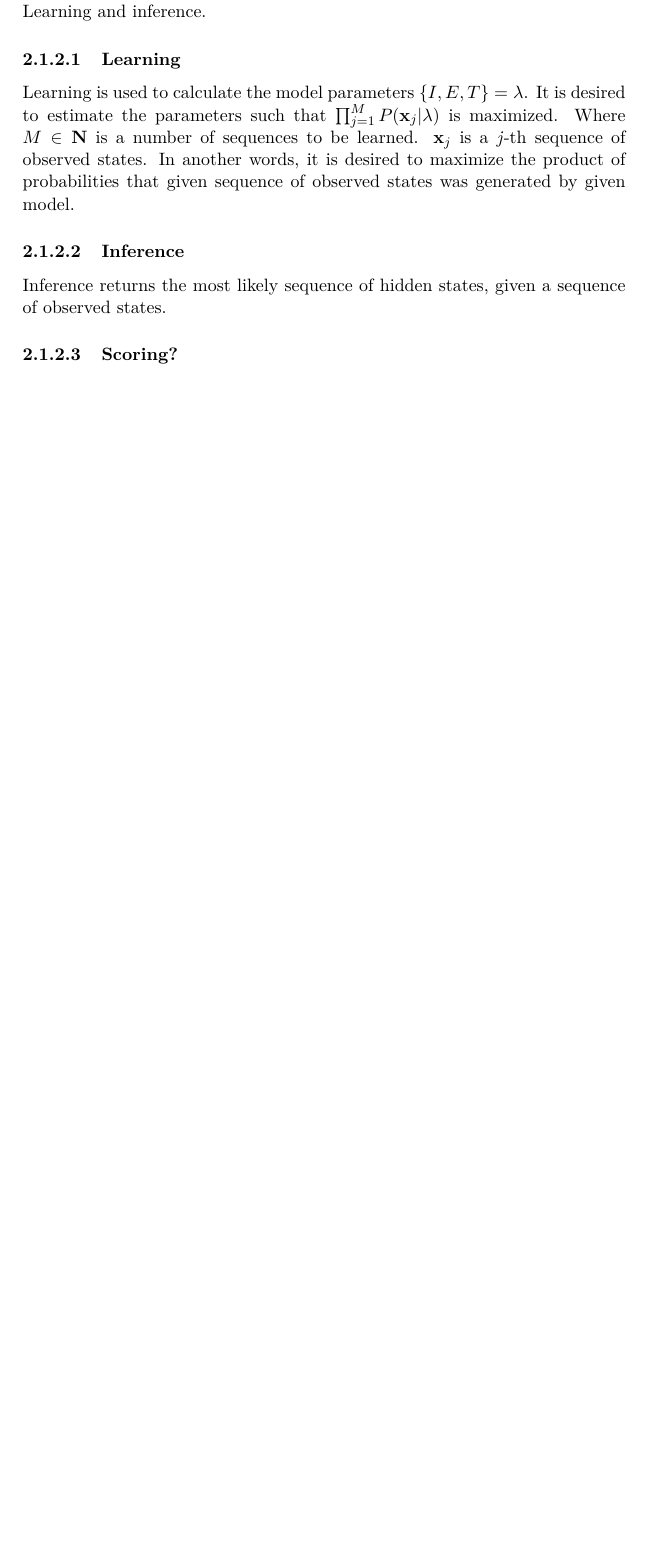
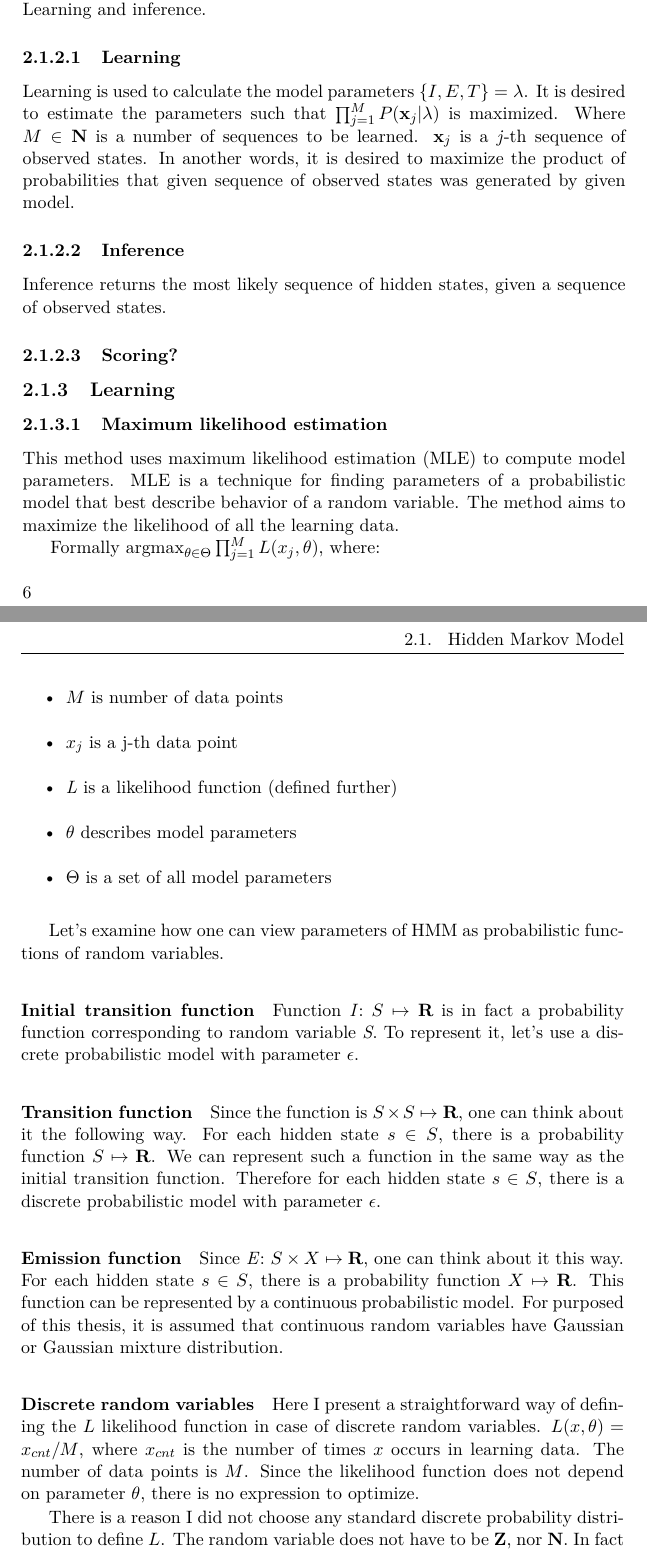
Before and after one commit to lucivpav/bachelors-thesis, a LaTeX thesis (Pavel Lučivňák BP.tex): part of page 18 of 29 before the commit and two parts of pages 18 and 19 of 33 after it, the two joined at a grey line, cut so that both start at the same text, the shorter picture padded with empty space. Compiled offline with pdfLaTeX; a missing bibliography style is replaced by a similar one.

Commit message:
Add learning

```diff
--- a/Pavel Lučivňák BP.tex
+++ b/Pavel Lučivňák BP.tex
@@ -11,7 +11,8 @@
 \usepackage[utf8]{inputenc} % LaTeX source encoded as UTF-8
 
 \usepackage{graphicx} %graphics files inclusion
-% \usepackage{amsmath} %advanced maths
+\usepackage{amsmath} %advanced maths
+\DeclareMathOperator*{\argmax}{argmax} % thin space, limits underneath in displays
 % \usepackage{amssymb} %additional math symbols
 
 \usepackage{dirtree} %directory tree visualisation
@@ -113,3 +114,41 @@ Learning is used to calculate the model parameters $\{I, E, T\} = \lambda$. It i
 Inference returns the most likely sequence of hidden states, given a sequence of observed states.
 
 \subsubsection{Scoring?}
+
+\subsection{Learning}
+
+\subsubsection{Maximum likelihood estimation}
+
+This method uses maximum likelihood estimation (MLE) to compute model parameters. MLE is a technique for finding parameters of a probabilistic model that best describe behavior of a random variable. The method aims to maximize the likelihood of all the learning data.
+
+Formally $\argmax_{\theta \in \Theta} \prod_{j=1}^{M} L(x_j, \theta)$, where:
+
+\begin{itemize}
+
+\item $M$ is number of data points
+\item $x_j$ is a j-th data point
+\item \emph{L} is a likelihood function (defined further)
+\item $\theta$ describes model parameters
+\item $\Theta$ is a set of all model parameters
+
+\end{itemize}
+
+Let's examine how one can view parameters of HMM as probabilistic functions of random variables.
+
+\paragraph{Initial transition function}
+
+Function \emph{I}: $S \mapsto \textbf R$ is in fact a probability function corresponding to random variable \emph{S}. To represent it, let's use a discrete probabilistic model with parameter $\epsilon$.
+
+\paragraph{Transition function}
+
+Since the function is $S \times S \mapsto \textbf R$, one can think about it the following way. For each hidden state $s \in S$, there is a probability function $S \mapsto \textbf R$. We can represent such a function in the same way as the initial transition function. Therefore for each hidden state $s \in S$, there is a discrete probabilistic model with parameter $\epsilon$.
+
+\paragraph{Emission function}
+
+Since \emph{E}: $S \times X \mapsto \textbf R$, one can think about it this way. For each hidden state $s \in S$, there is a probability function $X \mapsto \textbf R$. This function can be represented by a continuous probabilistic model. For purposed of this thesis, it is assumed that continuous random variables have Gaussian or Gaussian mixture distribution.
+
+\paragraph{Discrete random variables}
+
+Here I present a straightforward way of defining the $L$ likelihood function in case of discrete random variables. $L(x,\theta) = x_{cnt} / M$, where $x_{cnt}$ is the number of times $x$ occurs in learning data. The number of data points is $M$. Since the likelihood function does not depend on parameter $\theta$, there is no expression to optimize.
+
+There is a reason I did not choose any standard discrete probability distribution to define $L$. The random variable does not have to be \textbf Z, nor \textbf N. In fact it can be any abstract object, such as an animal. A type, where comparison between two objects doesn't make sense. Therefore, it wouldn't make sense to assign non zero probability to values that are not specified in learning phase.
@@ -115,0 +173,5 @@ Inference returns the most likely sequence of hidden states, given a sequence of
+\paragraph{Continuous random variables}
+% TODO: equations should be on separate lines
+Let's consider Gaussian (normal) distribution, defined by $\theta = \{\mu, \sigma^2\}$. The goal is to find parameter $\theta \in \Theta$, such that the product $\prod_{j=1}^{M} L(x_j, \theta)$ is maximized. In case of Gaussian distribution, the likelihood function $L$ is defined by $\frac{1}{\sqrt{2 \pi \sigma^2}}e^{-\frac{(x-\mu)^2}{2 \sigma^2}}$.
+
+Taking derivative with respect to $\mu$ equal to 0 yields $\sum_{j=1}^{M}{x_j - M \mu} = 0$. Maximum likelihood estimate of $\mu$ is therefore equal to $\overline X_M$.
```
Also changed, not shown: discrete_mle.csv (added, +4 -0 lines), discrete_mle_hist.pdf (added), discrete_mle_prob.pdf (added), normal_mle.pdf (added), Pavel Lučivňák BP.tex (33 more changed lines), 3 other files.
